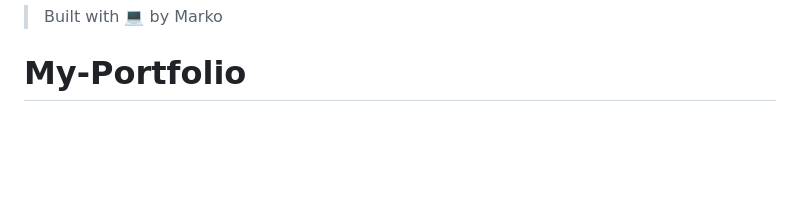
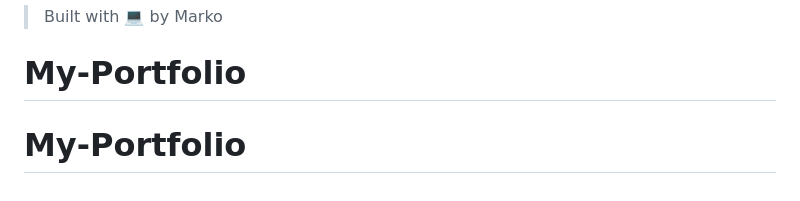
Before and after one commit to MarkoSimic0605/My-Portfolio, a Markdown page: README.md, the part around the change. Drawn GitHub-style; blank space fills up the shorter version.

```diff
--- a/README.md
+++ b/README.md
@@ -147,3 +147,4 @@ For inquiries or collaborations: **Email:** \[[marco.simic1987@gmail.com](mailto
 
 > Built with 💻 by Marko
 # My-Portfolio
+# My-Portfolio
```
